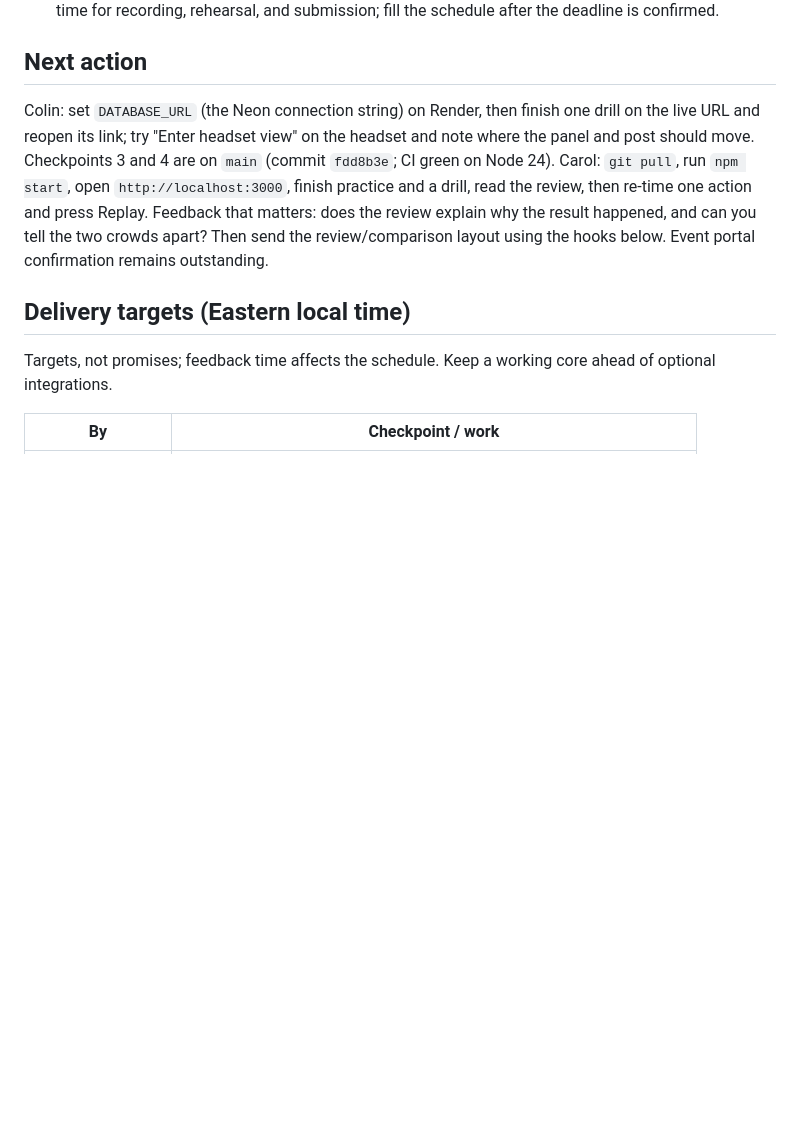
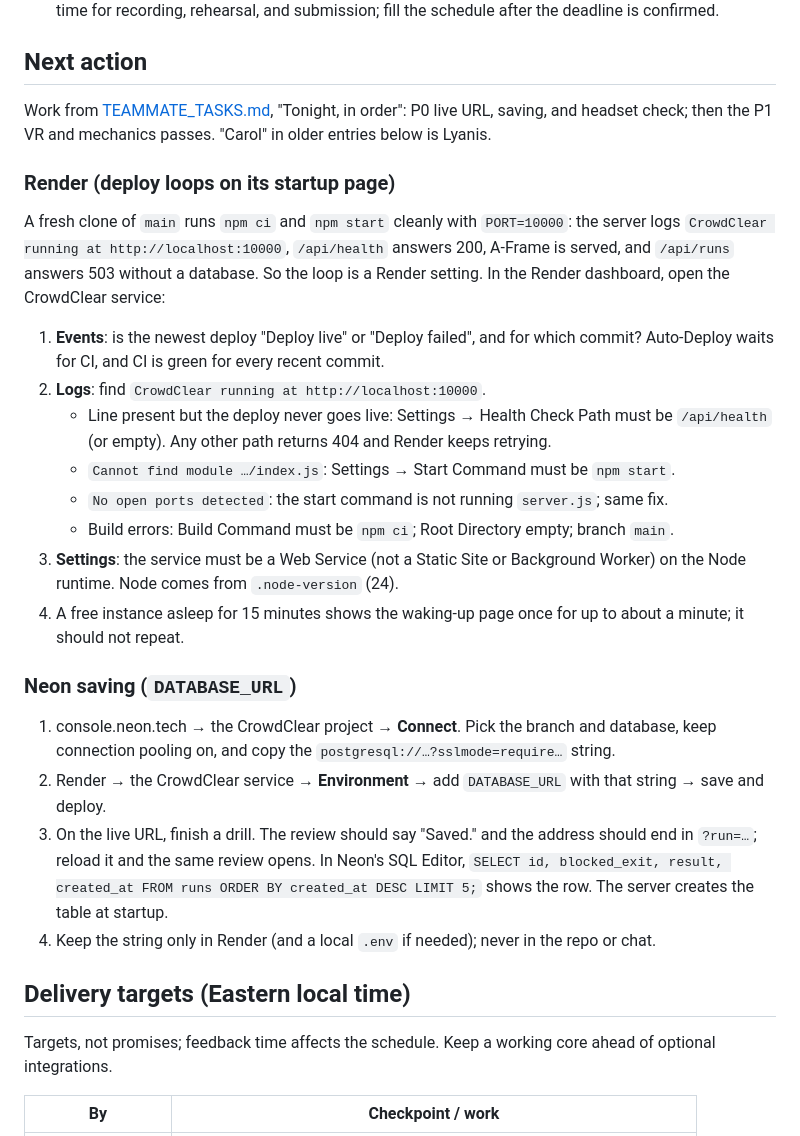
Before and after one commit to lyanisbarreto-mercado/crowdclear, a Markdown page: PLAN.md, the part around one of its changes. Rendered like a GitHub page; blank space fills up the shorter version.

```diff
--- a/PLAN.md
+++ b/PLAN.md
@@ -55,7 +55,27 @@ Baseline source inspection on October 10, 2026, before checkpoint 2 implementati
 
 ## Next action
 
-Colin: set `DATABASE_URL` (the Neon connection string) on Render, then finish one drill on the live URL and reopen its link; try "Enter headset view" on the headset and note where the panel and post should move. Checkpoints 3 and 4 are on `main` (commit `fdd8b3e`; CI green on Node 24). Carol: `git pull`, run `npm start`, open `http://localhost:3000`, finish practice and a drill, read the review, then re-time one action and press Replay. Feedback that matters: does the review explain why the result happened, and can you tell the two crowds apart? Then send the review/comparison layout using the hooks below. Event portal confirmation remains outstanding.
+Work from [TEAMMATE_TASKS.md](TEAMMATE_TASKS.md), "Tonight, in order": P0 live URL, saving, and headset check; then the P1 VR and mechanics passes. "Carol" in older entries below is Lyanis.
+
+### Render (deploy loops on its startup page)
+
+A fresh clone of `main` runs `npm ci` and `npm start` cleanly with `PORT=10000`: the server logs `CrowdClear running at http://localhost:10000`, `/api/health` answers 200, A-Frame is served, and `/api/runs` answers 503 without a database. So the loop is a Render setting. In the Render dashboard, open the CrowdClear service:
+
+1. **Events**: is the newest deploy "Deploy live" or "Deploy failed", and for which commit? Auto-Deploy waits for CI, and CI is green for every recent commit.
+2. **Logs**: find `CrowdClear running at http://localhost:10000`.
+   - Line present but the deploy never goes live: Settings → Health Check Path must be `/api/health` (or empty). Any other path returns 404 and Render keeps retrying.
+   - `Cannot find module …/index.js`: Settings → Start Command must be `npm start`.
+   - `No open ports detected`: the start command is not running `server.js`; same fix.
+   - Build errors: Build Command must be `npm ci`; Root Directory empty; branch `main`.
+3. **Settings**: the service must be a Web Service (not a Static Site or Background Worker) on the Node runtime. Node comes from `.node-version` (24).
+4. A free instance asleep for 15 minutes shows the waking-up page once for up to about a minute; it should not repeat.
+
+### Neon saving (`DATABASE_URL`)
+
+1. console.neon.tech → the CrowdClear project → **Connect**. Pick the branch and database, keep connection pooling on, and copy the `postgresql://…?sslmode=require…` string.
+2. Render → the CrowdClear service → **Environment** → add `DATABASE_URL` with that string → save and deploy.
+3. On the live URL, finish a drill. The review should say "Saved." and the address should end in `?run=…`; reload it and the same review opens. In Neon's SQL Editor, `SELECT id, blocked_exit, result, created_at FROM runs ORDER BY created_at DESC LIMIT 5;` shows the row. The server creates the table at startup.
+4. Keep the string only in Render (and a local `.env` if needed); never in the repo or chat.
 
 ## Delivery targets (Eastern local time)
 
```
Also changed, not shown: other parts of PLAN.md (+9 -0 lines), CHECKLIST.md (+5 -5 lines), TEAMMATE_TASKS.md (+74 -35 lines).
